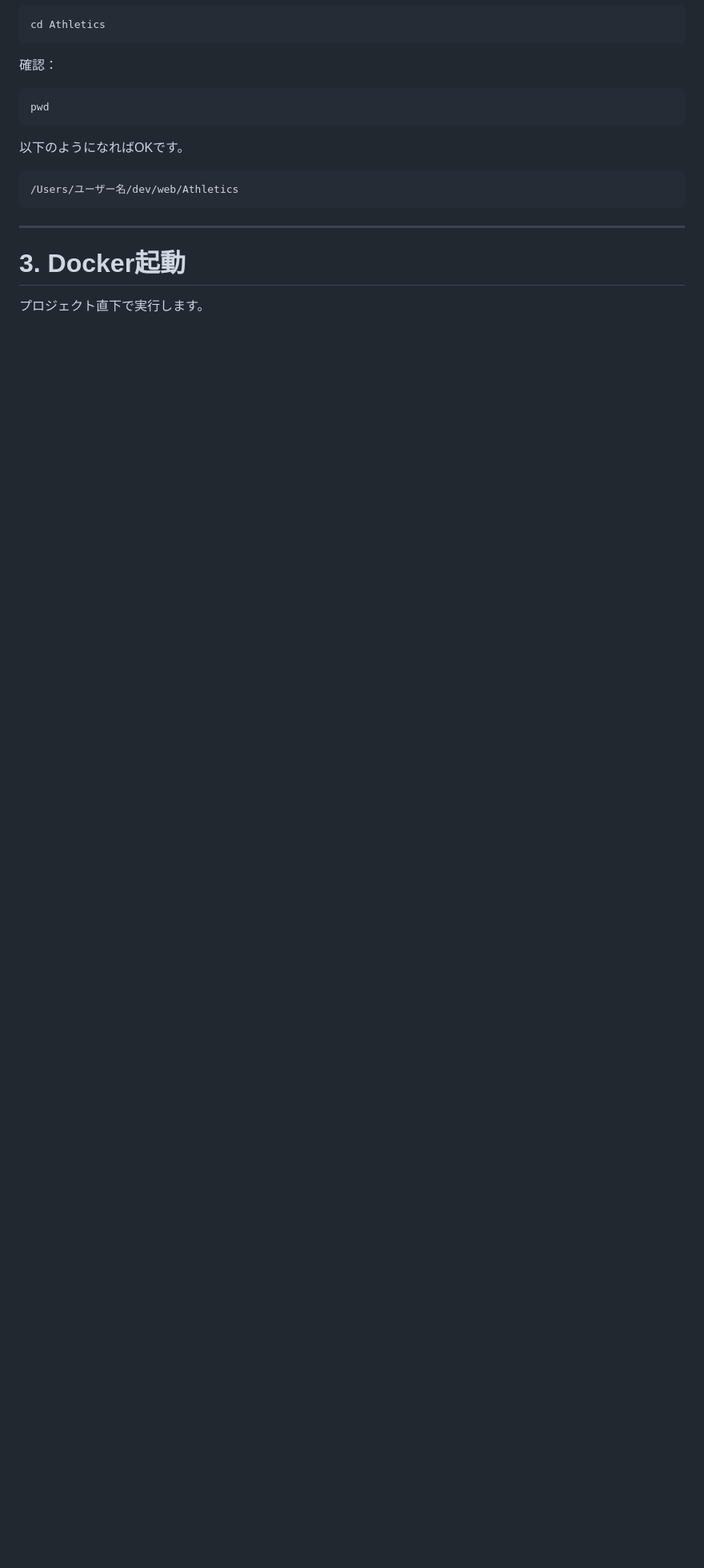
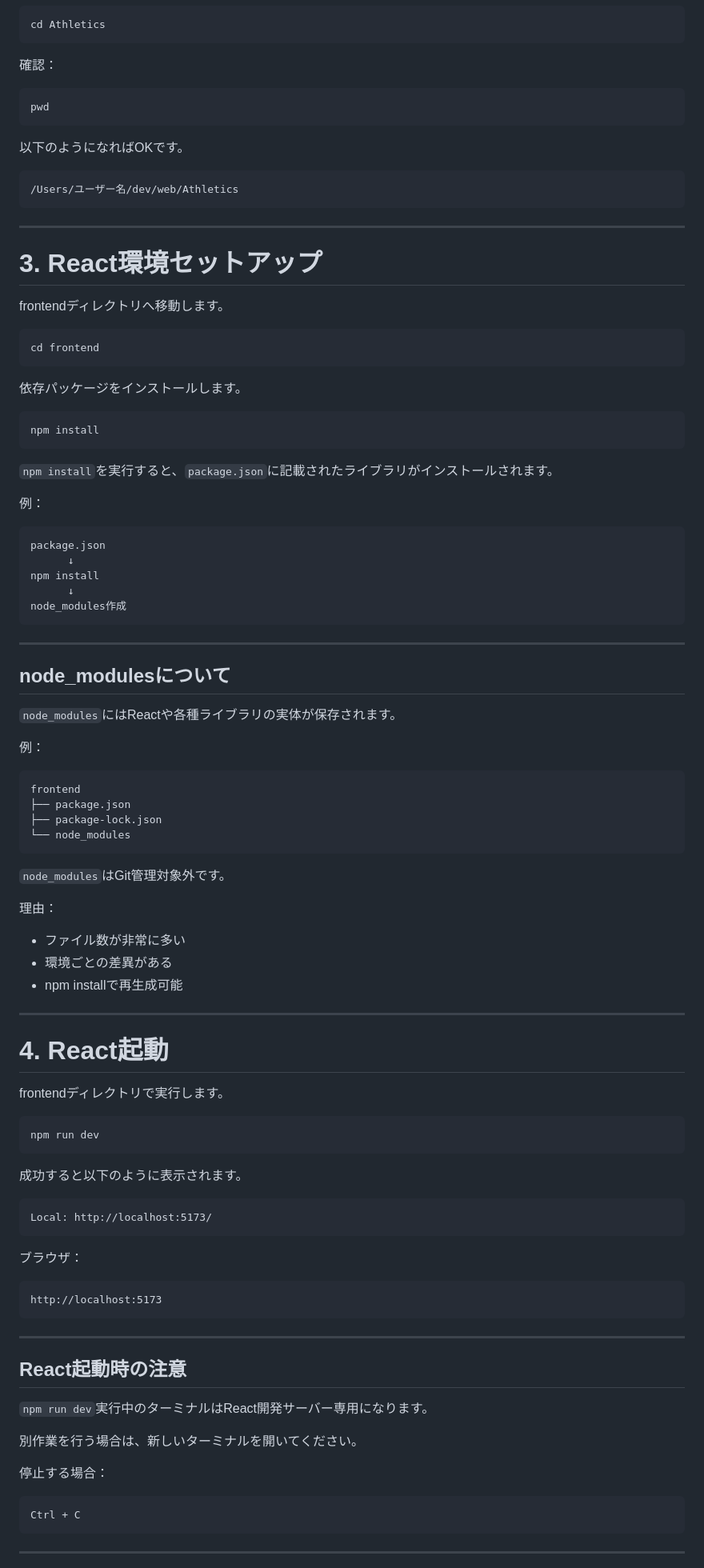
Before and after one commit to hibiki0324-gif/Athletics, a Markdown page: README.md, the part around one of its changes. Shown at 80% size. Rendered like a GitHub page; blank space fills up the shorter version.

Commit message:
READMEをReact開発環境向けに更新

````diff
--- a/README.md
+++ b/README.md
@@ -66,6 +92,90 @@ pwd
 
 ---
 
-# 3. Docker起動
+# 3. React環境セットアップ
 
-プロジェクト直下で実行します。
+frontendディレクトリへ移動します。
+
+```bash
+cd frontend
+```
+
+依存パッケージをインストールします。
+
+```bash
+npm install
+```
+
+`npm install`を実行すると、`package.json`に記載されたライブラリがインストールされます。
+
+例：
+
+```
+package.json
+      ↓
+npm install
+      ↓
+node_modules作成
+```
+
+---
+
+## node_modulesについて
+
+`node_modules`にはReactや各種ライブラリの実体が保存されます。
+
+例：
+
+```
+frontend
+├── package.json
+├── package-lock.json
+└── node_modules
+```
+
+`node_modules`はGit管理対象外です。
+
+理由：
+
+* ファイル数が非常に多い
+* 環境ごとの差異がある
+* npm installで再生成可能
+
+---
+
+# 4. React起動
+
+frontendディレクトリで実行します。
+
+```bash
+npm run dev
+```
+
+成功すると以下のように表示されます。
+
+```
+Local: http://localhost:5173/
+```
+
+ブラウザ：
+
+```
+http://localhost:5173
+```
+
+---
+
+## React起動時の注意
+
+`npm run dev`実行中のターミナルはReact開発サーバー専用になります。
+
+別作業を行う場合は、新しいターミナルを開いてください。
+
+停止する場合：
+
+```bash
+Ctrl + C
+```
+
+---
+
````
Also changed, not shown: other parts of README.md (+140 -133 lines).
